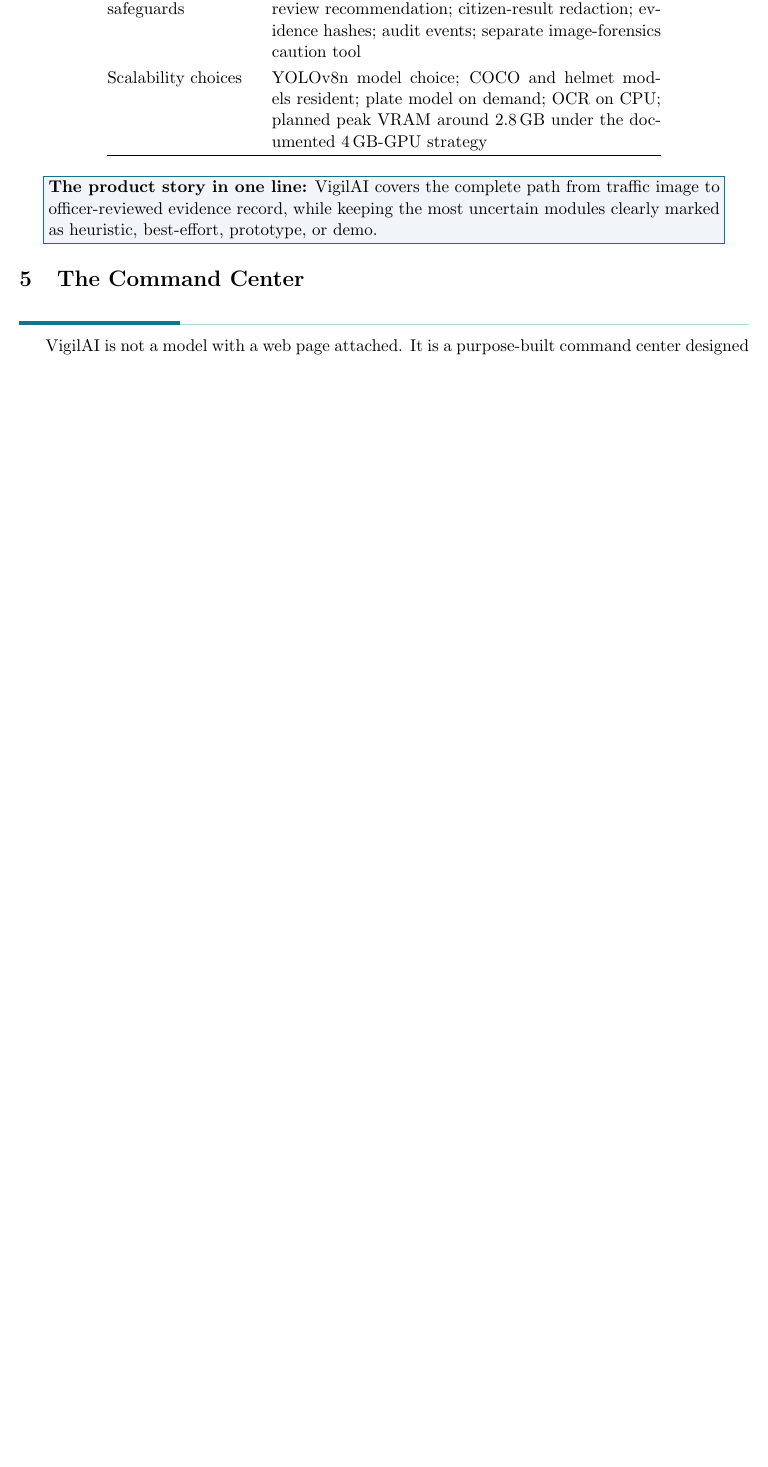
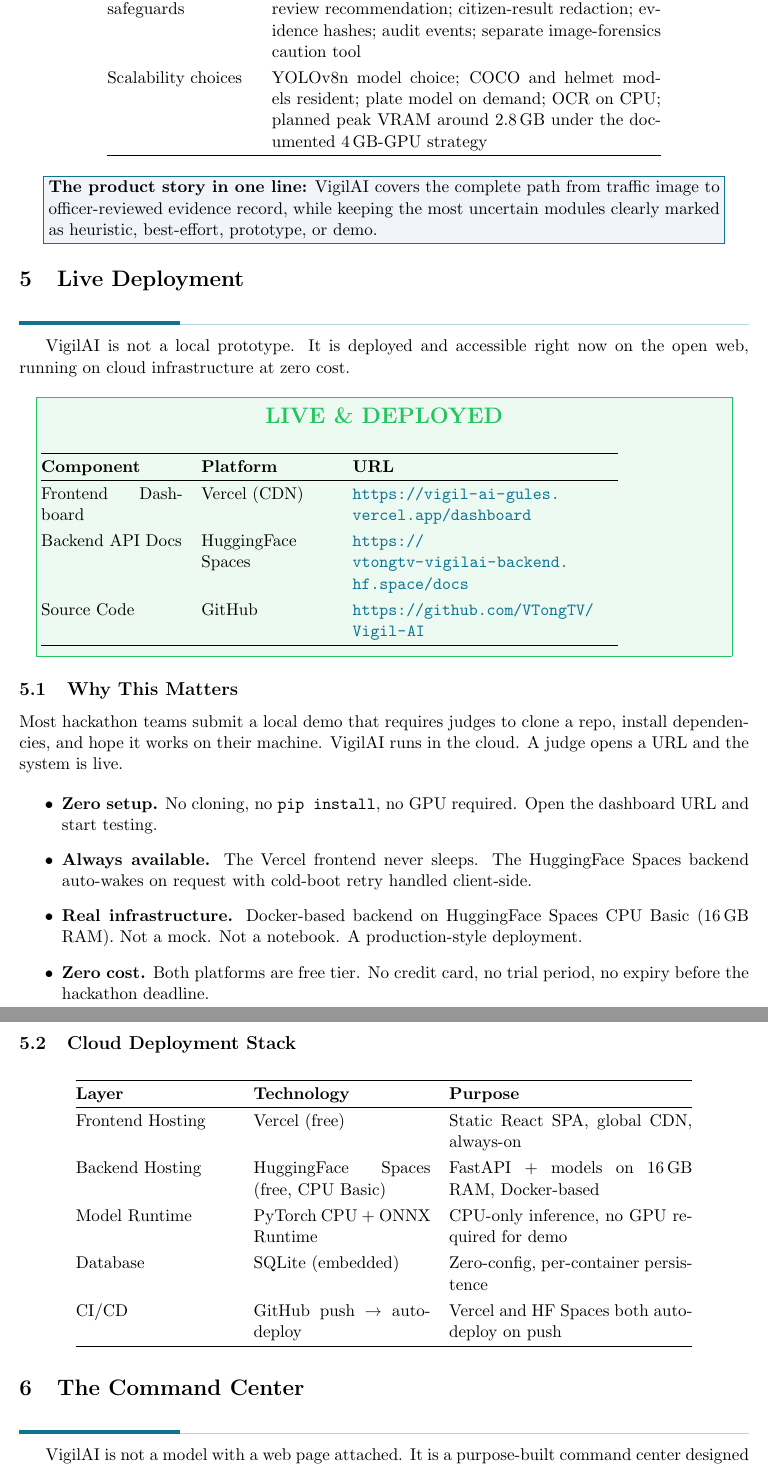
Before and after one commit to VTongTV/Vigil-AI, a LaTeX document (doc/doc/hackathon-submission-document.tex): part of page 14 of 26 before the commit and two parts of pages 15 and 16 of 29 after it, the two joined at a grey line, cut so that both start at the same text, the shorter picture padded with empty space. Compiled offline with pdfLaTeX.

Commit message:
docs: add prominent live demo links + HF Spaces/Vercel deployment info
Why:
- Live deployment is a major differentiator vs teams with local-only demos
- Judges need zero-setup access to the running system

What:
- README: big LIVE DEPLOYED badges, deployment stack table, updated URLs
- LaTeX: green callout boxes on title page and summary, new Live Deployment
  section, judge demo flow starts with live URL, sphere color = vigilcyan

Impact:
- Judges can open a URL and try VigilAI immediately
- Deployment architecture clearly documented in both docs

```diff
--- a/doc/doc/hackathon-submission-document.tex
+++ b/doc/doc/hackathon-submission-document.tex
@@ -424,6 +444,57 @@
 \textbf{The product story in one line:} VigilAI covers the complete path from traffic image to officer-reviewed evidence record, while keeping the most uncertain modules clearly marked as heuristic, best-effort, prototype, or demo.
 \end{minipage}}
 \end{center}
+
+% ============================================================
+% SECTION — LIVE DEPLOYMENT
+% ============================================================
+\section{Live Deployment}
+\sectionrule
+
+VigilAI is not a local prototype. It is deployed and accessible right now on the open web, running on cloud infrastructure at zero cost.
+
+\begin{center}
+\fcolorbox{vigilgreen}{vigilgreen!8}{\begin{minipage}{0.94\linewidth}
+\vspace{4pt}
+\begin{center}{\Large\bfseries\color{vigilgreen} LIVE \& DEPLOYED}\end{center}
+\vspace{6pt}
+\begin{tabular}{@{}p{3.2cm}p{3cm}p{6cm}@{}}
+\hline
+\textbf{Component} & \textbf{Platform} & \textbf{URL} \\
+\hline
+Frontend Dashboard & Vercel (CDN) & \url{https://vigil-ai-gules.vercel.app/dashboard} \\
+Backend API Docs & HuggingFace Spaces & \url{https://vtongtv-vigilai-backend.hf.space/docs} \\
+Source Code & GitHub & \url{https://github.com/VTongTV/Vigil-AI} \\
+\hline
+\end{tabular}
+\vspace{4pt}
+\end{minipage}}
+\end{center}
+
+\subsection{Why This Matters}
+
+Most hackathon teams submit a local demo that requires judges to clone a repo, install dependencies, and hope it works on their machine. VigilAI runs in the cloud. A judge opens a URL and the system is live.
+
+\begin{itemize}
+  \item \textbf{Zero setup.} No cloning, no \texttt{pip install}, no GPU required. Open the dashboard URL and start testing.
+  \item \textbf{Always available.} The Vercel frontend never sleeps. The HuggingFace Spaces backend auto-wakes on request with cold-boot retry handled client-side.
+  \item \textbf{Real infrastructure.} Docker-based backend on HuggingFace Spaces CPU Basic (16\,GB RAM). Not a mock. Not a notebook. A production-style deployment.
+  \item \textbf{Zero cost.} Both platforms are free tier. No credit card, no trial period, no expiry before the hackathon deadline.
+\end{itemize}
+
+\subsection{Cloud Deployment Stack}
+
+\begin{longtable}{@{}p{3.6cm}p{4cm}p{5.5cm}@{}}
+\hline
+\textbf{Layer} & \textbf{Technology} & \textbf{Purpose} \\
+\hline
+Frontend Hosting & Vercel (free) & Static React SPA, global CDN, always-on \\
+Backend Hosting & HuggingFace Spaces (free, CPU Basic) & FastAPI + models on 16\,GB RAM, Docker-based \\
+Model Runtime & PyTorch CPU + ONNX Runtime & CPU-only inference, no GPU required for demo \\
+Database & SQLite (embedded) & Zero-config, per-container persistence \\
+CI/CD & GitHub push → auto-deploy & Vercel and HF Spaces both auto-deploy on push \\
+\hline
+\end{longtable}
 
 % ============================================================
 % SECTION 5 — THE COMMAND CENTER (SCREENSHOTS)
```
Also changed, not shown: README.md, doc/doc/hackathon-submission-document.tex (26 more changed lines).
